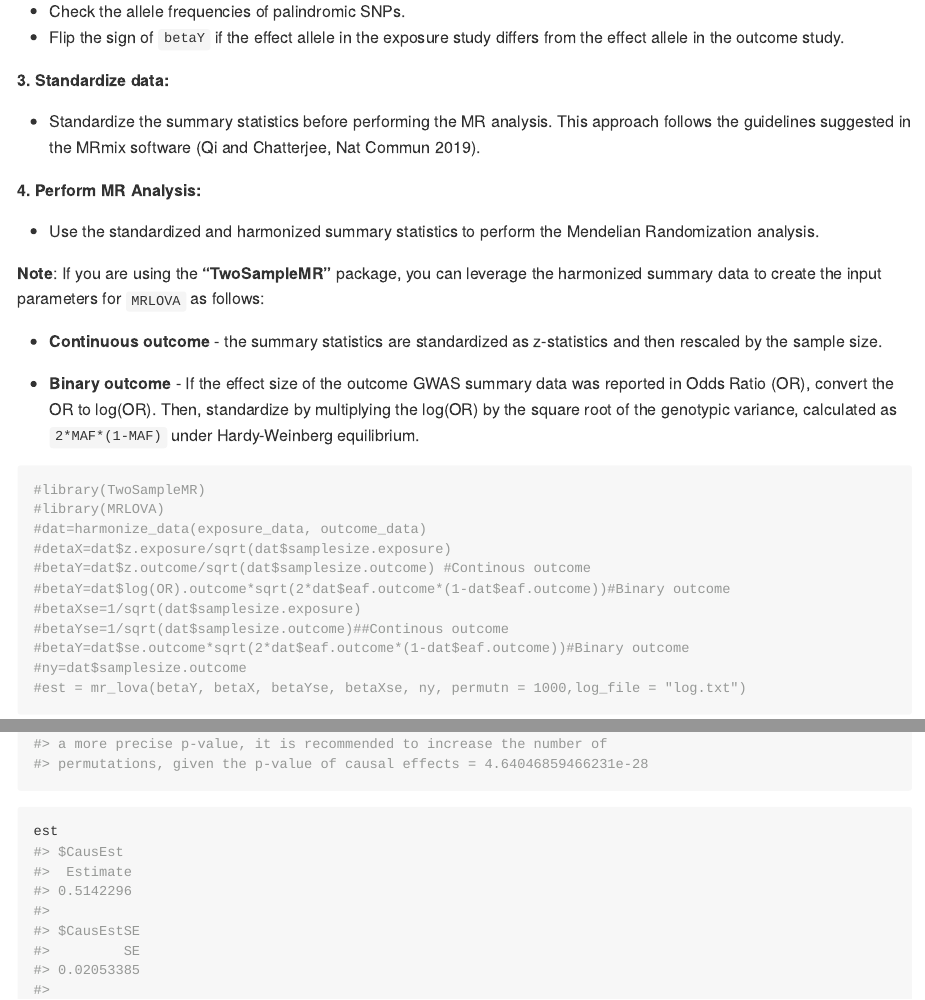
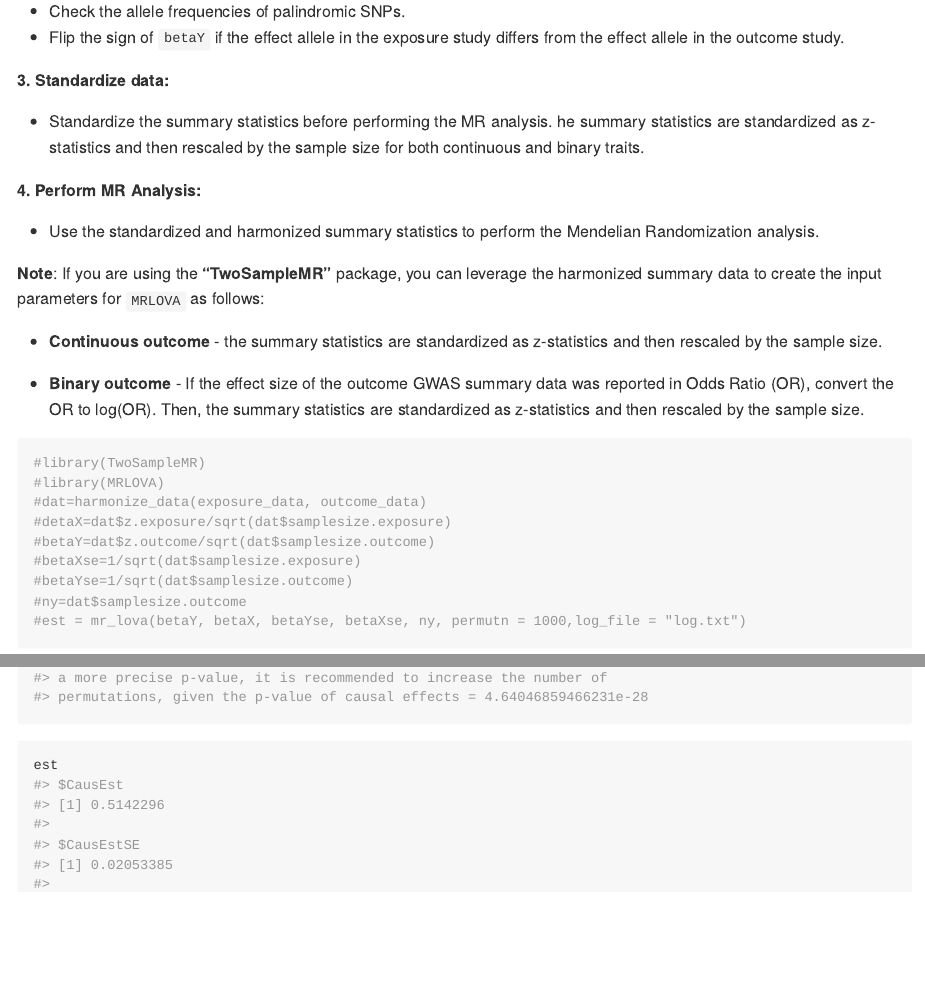
Before and after one commit to lamessad/MRLOVA, an R Markdown document (README.Rmd): the page in a window 1100 px wide, from 1210 px down, and a second part further down, joined at a grey line. The pictures show the output file README.md that the author committed with the source, drawn offline in the style of GitHub; long lines of code are wrapped.

Commit message:
Replaced entire package with a new version

````diff
--- a/README.Rmd
+++ b/README.Rmd
@@ -61,7 +61,7 @@
 
 **3. Standardize data:**
 
--  Standardize the summary statistics before performing the MR analysis. This approach follows the guidelines suggested in the MRmix software (Qi and Chatterjee, Nat Commun 2019).
+-  Standardize the summary statistics before performing the MR analysis. he summary statistics are standardized as z-statistics and then rescaled by the sample size for both continuous and binary traits.
 
 **4. Perform MR Analysis:**
 
@@ -71,18 +71,16 @@
 
 -  **Continuous outcome** - the summary statistics are standardized as z-statistics and then rescaled by the sample size.
 
--  **Binary outcome** - If the effect size of the outcome GWAS summary data was reported in Odds Ratio (OR), convert the OR to log(OR). Then, standardize by multiplying the log(OR) by the square root of the genotypic variance, calculated as `2*MAF*(1-MAF)` under Hardy-Weinberg equilibrium.
+-  **Binary outcome** - If the effect size of the outcome GWAS summary data was reported in Odds Ratio (OR), convert the OR to log(OR). Then, the summary statistics are standardized as z-statistics and then rescaled by the sample size.
 
 ``` r
 #library(TwoSampleMR)
 #library(MRLOVA)
 #dat=harmonize_data(exposure_data, outcome_data)
 #detaX=dat$z.exposure/sqrt(dat$samplesize.exposure)
-#betaY=dat$z.outcome/sqrt(dat$samplesize.outcome) #Continous outcome
-#betaY=dat$log(OR).outcome*sqrt(2*dat$eaf.outcome*(1-dat$eaf.outcome))#Binary outcome
+#betaY=dat$z.outcome/sqrt(dat$samplesize.outcome)
 #betaXse=1/sqrt(dat$samplesize.exposure)
-#betaYse=1/sqrt(dat$samplesize.outcome)##Continous outcome
-#betaY=dat$se.outcome*sqrt(2*dat$eaf.outcome*(1-dat$eaf.outcome))#Binary outcome
+#betaYse=1/sqrt(dat$samplesize.outcome)
 #ny=dat$samplesize.outcome
 #est = mr_lova(betaY, betaX, betaYse, betaXse, ny, permutn = 1000,log_file = "log.txt")
 ```
````
Also changed, not shown: R/MRLOVA.R (+4 -3 lines), README.md, README.Rmd (2 more changed lines).
